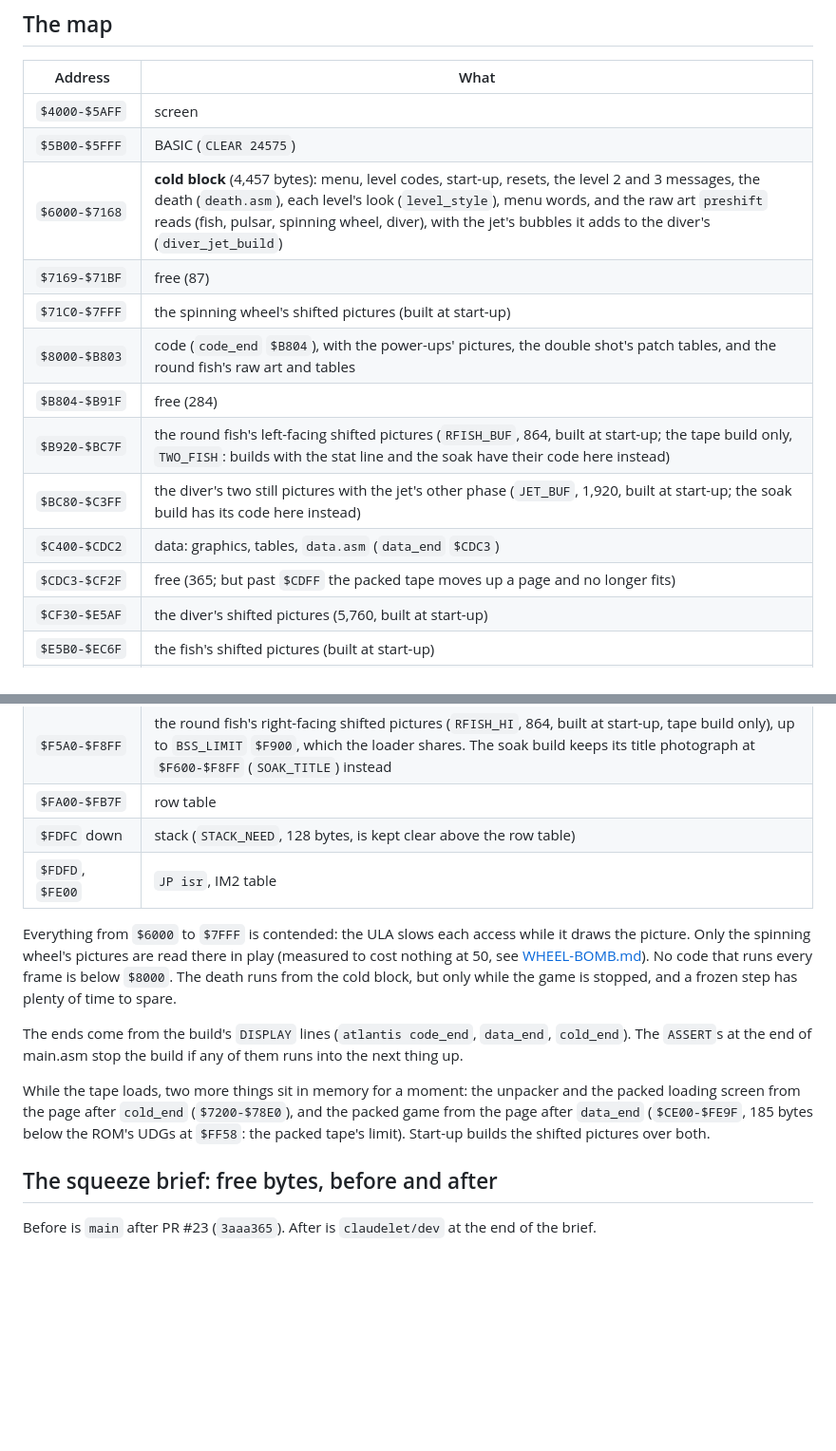
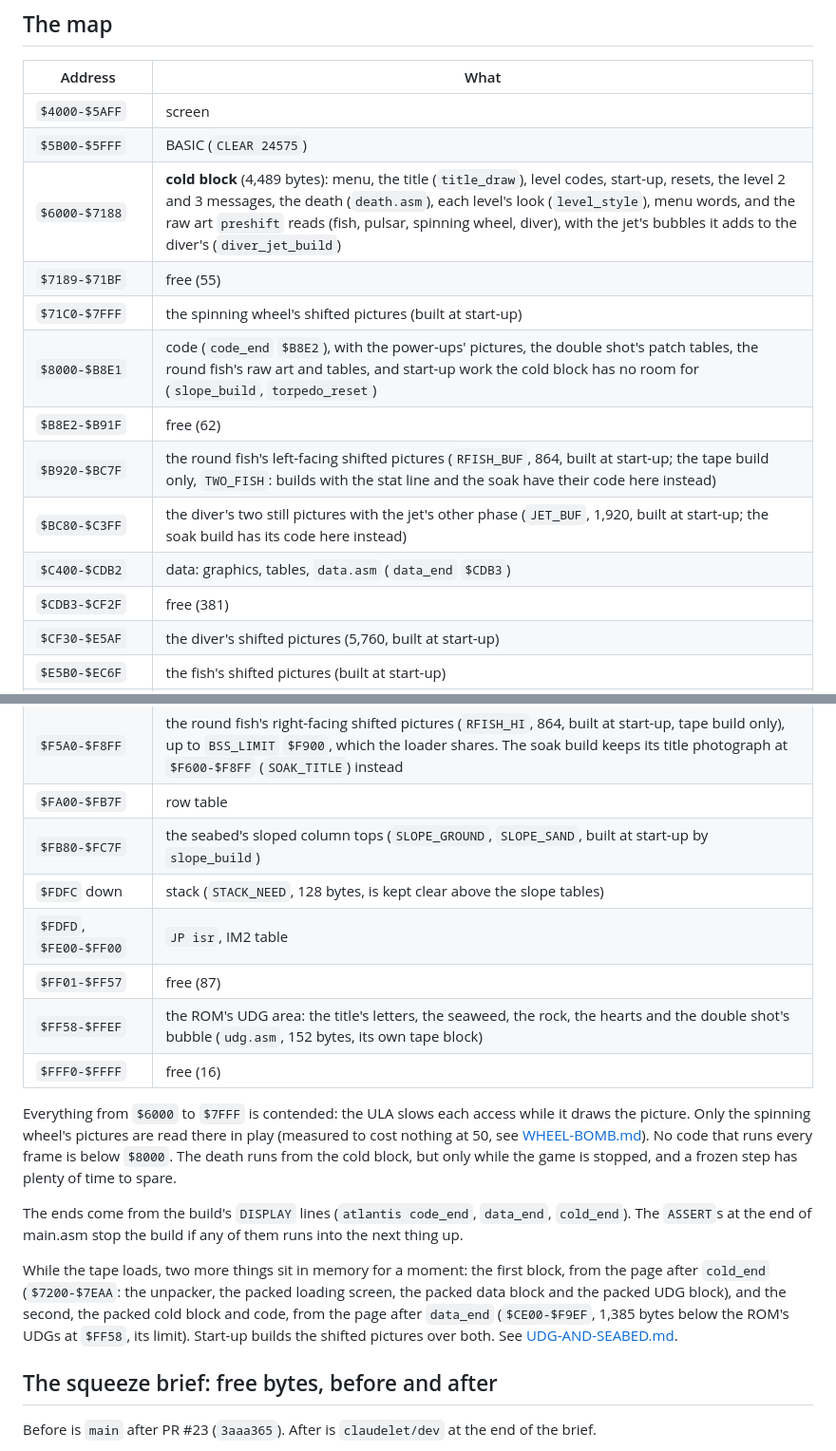
Before and after one commit to dalixinc/zx-engine, a Markdown page: docs/MEMORY.md, 2 parts joined by grey strips. Shown at 95% size. GitHub-like rendering; blank space fills up the shorter version.

```diff
--- a/docs/MEMORY.md
+++ b/docs/MEMORY.md
@@ -14,15 +14,15 @@ it, the **housekeeping** brief (PR #23).
 |---|---|
 | `$4000-$5AFF` | screen |
 | `$5B00-$5FFF` | BASIC (`CLEAR 24575`) |
-| `$6000-$7168` | **cold block** (4,457 bytes): menu, level codes, start-up, resets, the level 2 and 3 messages, the death (`death.asm`), each level's look (`level_style`), menu words, and the raw art `preshift` reads (fish, pulsar, spinning wheel, diver), with the jet's bubbles it adds to the diver's (`diver_jet_build`) |
-| `$7169-$71BF` | free (87) |
+| `$6000-$7188` | **cold block** (4,489 bytes): menu, the title (`title_draw`), level codes, start-up, resets, the level 2 and 3 messages, the death (`death.asm`), each level's look (`level_style`), menu words, and the raw art `preshift` reads (fish, pulsar, spinning wheel, diver), with the jet's bubbles it adds to the diver's (`diver_jet_build`) |
+| `$7189-$71BF` | free (55) |
 | `$71C0-$7FFF` | the spinning wheel's shifted pictures (built at start-up) |
-| `$8000-$B803` | code (`code_end` `$B804`), with the power-ups' pictures, the double shot's patch tables, and the round fish's raw art and tables |
-| `$B804-$B91F` | free (284) |
+| `$8000-$B8E1` | code (`code_end` `$B8E2`), with the power-ups' pictures, the double shot's patch tables, the round fish's raw art and tables, and start-up work the cold block has no room for (`slope_build`, `torpedo_reset`) |
+| `$B8E2-$B91F` | free (62) |
 | `$B920-$BC7F` | the round fish's left-facing shifted pictures (`RFISH_BUF`, 864, built at start-up; the tape build only, `TWO_FISH`: builds with the stat line and the soak have their code here instead) |
 | `$BC80-$C3FF` | the diver's two still pictures with the jet's other phase (`JET_BUF`, 1,920, built at start-up; the soak build has its code here instead) |
-| `$C400-$CDC2` | data: graphics, tables, `data.asm` (`data_end` `$CDC3`) |
-| `$CDC3-$CF2F` | free (365; but past `$CDFF` the packed tape moves up a page and no longer fits) |
+| `$C400-$CDB2` | data: graphics, tables, `data.asm` (`data_end` `$CDB3`) |
+| `$CDB3-$CF2F` | free (381) |
 | `$CF30-$E5AF` | the diver's shifted pictures (5,760, built at start-up) |
 | `$E5B0-$EC6F` | the fish's shifted pictures (built at start-up) |
 | `$EC70-$EFFF` | the pulsar's shifted pictures (built at start-up) |
@@ -31,8 +31,12 @@ it, the **housekeeping** brief (PR #23).
 | `$F559-$F59F` | free (71) |
 | `$F5A0-$F8FF` | the round fish's right-facing shifted pictures (`RFISH_HI`, 864, built at start-up, tape build only), up to `BSS_LIMIT` `$F900`, which the loader shares. The soak build keeps its title photograph at `$F600-$F8FF` (`SOAK_TITLE`) instead |
 | `$FA00-$FB7F` | row table |
-| `$FDFC` down | stack (`STACK_NEED`, 128 bytes, is kept clear above the row table) |
-| `$FDFD`, `$FE00` | `JP isr`, IM2 table |
+| `$FB80-$FC7F` | the seabed's sloped column tops (`SLOPE_GROUND`, `SLOPE_SAND`, built at start-up by `slope_build`) |
+| `$FDFC` down | stack (`STACK_NEED`, 128 bytes, is kept clear above the slope tables) |
+| `$FDFD`, `$FE00-$FF00` | `JP isr`, IM2 table |
+| `$FF01-$FF57` | free (87) |
+| `$FF58-$FFEF` | the ROM's UDG area: the title's letters, the seaweed, the rock, the hearts and the double shot's bubble (`udg.asm`, 152 bytes, its own tape block) |
+| `$FFF0-$FFFF` | free (16) |
 
 Everything from `$6000` to `$7FFF` is contended: the ULA slows each
 access while it draws the picture. Only the spinning wheel's pictures
@@ -46,9 +50,12 @@ The ends come from the build's `DISPLAY` lines (`atlantis code_end`,
 build if any of them runs into the next thing up.
 
 While the tape loads, two more things sit in memory for a moment: the
-unpacker and the packed loading screen from the page after `cold_end`
-(`$7200-$78E0`), and the packed game from the page after `data_end`
-(`$CE00-$FE9F`, 185 bytes below the ROM's UDGs at `$FF58`: the packed tape's limit). Start-up builds the shifted pictures over both.
+first block, from the page after `cold_end` (`$7200-$7EAA`: the
+unpacker, the packed loading screen, the packed data block and the
+packed UDG block), and the second, the packed cold block and code, from
+the page after `data_end` (`$CE00-$F9EF`, 1,385 bytes below the ROM's
+UDGs at `$FF58`, its limit). Start-up builds the shifted pictures over
+both. See [UDG-AND-SEABED.md](UDG-AND-SEABED.md).
 
 ## The squeeze brief: free bytes, before and after
 
```
Also changed, not shown: CLAUDE.md (+3 -1 lines), README.md (+6 -6 lines), docs/UDG-AND-SEABED.md (added, +147 -0 lines), notes/CHEATS.md (added, +15 -0 lines), docs/images/seabed.png (added), docs/images/title.png (added), 13 other files.
